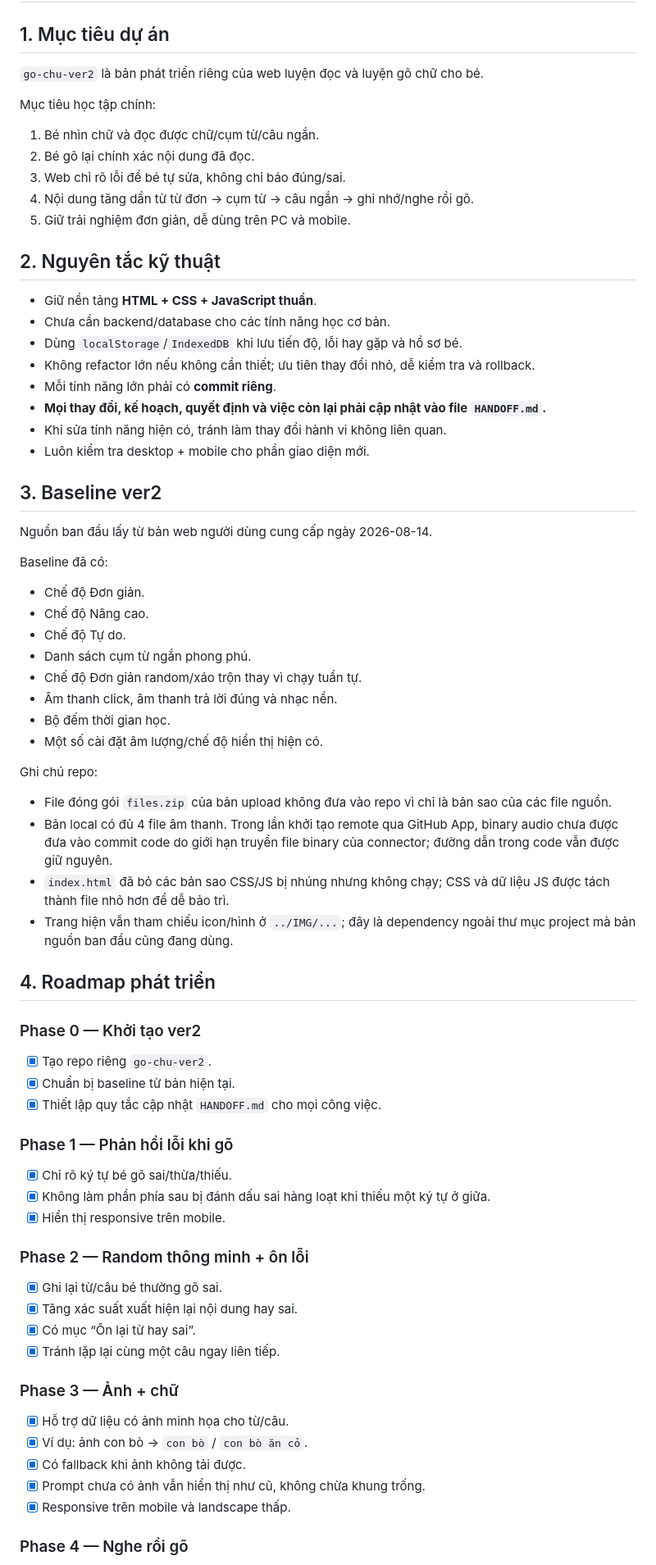
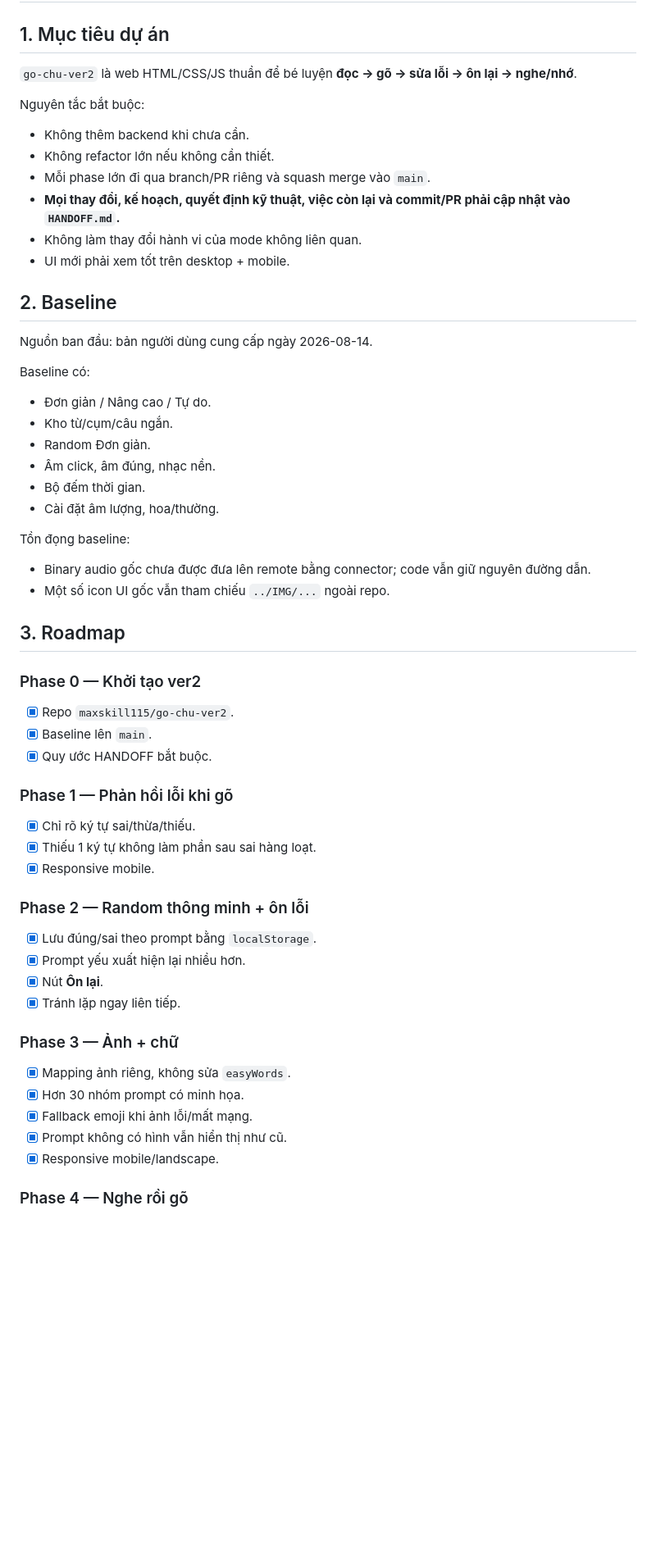
Before and after one commit to maxskill115/go-chu-ver2, a Markdown page: HANDOFF.md, the part around one of its changes. Shown at 82% size. Rendered like a GitHub page; blank space fills up the shorter version.

```diff
--- a/HANDOFF.md
+++ b/HANDOFF.md
@@ -2,72 +2,58 @@
 
 ## 1. Mục tiêu dự án
 
-`go-chu-ver2` là bản phát triển riêng của web luyện đọc và luyện gõ chữ cho bé.
+`go-chu-ver2` là web HTML/CSS/JS thuần để bé luyện **đọc → gõ → sửa lỗi → ôn lại → nghe/nhớ**.
 
-Mục tiêu học tập chính:
+Nguyên tắc bắt buộc:
 
-1. Bé nhìn chữ và đọc được chữ/cụm từ/câu ngắn.
-2. Bé gõ lại chính xác nội dung đã đọc.
-3. Web chỉ rõ lỗi để bé tự sửa, không chỉ báo đúng/sai.
-4. Nội dung tăng dần từ từ đơn → cụm từ → câu ngắn → ghi nhớ/nghe rồi gõ.
-5. Giữ trải nghiệm đơn giản, dễ dùng trên PC và mobile.
+- Không thêm backend khi chưa cần.
+- Không refactor lớn nếu không cần thiết.
+- Mỗi phase lớn đi qua branch/PR riêng và squash merge vào `main`.
+- **Mọi thay đổi, kế hoạch, quyết định kỹ thuật, việc còn lại và commit/PR phải cập nhật vào `HANDOFF.md`.**
+- Không làm thay đổi hành vi của mode không liên quan.
+- UI mới phải xem tốt trên desktop + mobile.
 
-## 2. Nguyên tắc kỹ thuật
+## 2. Baseline
 
-- Giữ nền tảng **HTML + CSS + JavaScript thuần**.
-- Chưa cần backend/database cho các tính năng học cơ bản.
-- Dùng `localStorage`/`IndexedDB` khi lưu tiến độ, lỗi hay gặp và hồ sơ bé.
-- Không refactor lớn nếu không cần thiết; ưu tiên thay đổi nhỏ, dễ kiểm tra và rollback.
-- Mỗi tính năng lớn phải có **commit riêng**.
-- **Mọi thay đổi, kế hoạch, quyết định và việc còn lại phải cập nhật vào file `HANDOFF.md`.**
-- Khi sửa tính năng hiện có, tránh làm thay đổi hành vi không liên quan.
-- Luôn kiểm tra desktop + mobile cho phần giao diện mới.
+Nguồn ban đầu: bản người dùng cung cấp ngày 2026-08-14.
 
-## 3. Baseline ver2
+Baseline có:
 
-Nguồn ban đầu lấy từ bản web người dùng cung cấp ngày 2026-08-14.
+- Đơn giản / Nâng cao / Tự do.
+- Kho từ/cụm/câu ngắn.
+- Random Đơn giản.
+- Âm click, âm đúng, nhạc nền.
+- Bộ đếm thời gian.
+- Cài đặt âm lượng, hoa/thường.
 
-Baseline đã có:
+Tồn đọng baseline:
 
-- Chế độ Đơn giản.
-- Chế độ Nâng cao.
-- Chế độ Tự do.
-- Danh sách cụm từ ngắn phong phú.
-- Chế độ Đơn giản random/xáo trộn thay vì chạy tuần tự.
-- Âm thanh click, âm thanh trả lời đúng và nhạc nền.
-- Bộ đếm thời gian học.
-- Một số cài đặt âm lượng/chế độ hiển thị hiện có.
+- Binary audio gốc chưa được đưa lên remote bằng connector; code vẫn giữ nguyên đường dẫn.
+- Một số icon UI gốc vẫn tham chiếu `../IMG/...` ngoài repo.
 
-Ghi chú repo:
-
-- File đóng gói `files.zip` của bản upload không đưa vào repo vì chỉ là bản sao của các file nguồn.
-- Bản local có đủ 4 file âm thanh. Trong lần khởi tạo remote qua GitHub App, binary audio chưa được đưa vào commit code do giới hạn truyền file binary của connector; đường dẫn trong code vẫn được giữ nguyên.
-- `index.html` đã bỏ các bản sao CSS/JS bị nhúng nhưng không chạy; CSS và dữ liệu JS được tách thành file nhỏ hơn để dễ bảo trì.
-- Trang hiện vẫn tham chiếu icon/hình ở `../IMG/...`; đây là dependency ngoài thư mục project mà bản nguồn ban đầu cũng đang dùng.
-
-## 4. Roadmap phát triển
+## 3. Roadmap
 
 ### Phase 0 — Khởi tạo ver2
-- [x] Tạo repo riêng `go-chu-ver2`.
-- [x] Chuẩn bị baseline từ bản hiện tại.
-- [x] Thiết lập quy tắc cập nhật `HANDOFF.md` cho mọi công việc.
+- [x] Repo `maxskill115/go-chu-ver2`.
+- [x] Baseline lên `main`.
+- [x] Quy ước HANDOFF bắt buộc.
 
 ### Phase 1 — Phản hồi lỗi khi gõ
-- [x] Chỉ rõ ký tự bé gõ sai/thừa/thiếu.
-- [x] Không làm phần phía sau bị đánh dấu sai hàng loạt khi thiếu một ký tự ở giữa.
-- [x] Hiển thị responsive trên mobile.
+- [x] Chỉ rõ ký tự sai/thừa/thiếu.
+- [x] Thiếu 1 ký tự không làm phần sau sai hàng loạt.
+- [x] Responsive mobile.
 
 ### Phase 2 — Random thông minh + ôn lỗi
-- [x] Ghi lại từ/câu bé thường gõ sai.
-- [x] Tăng xác suất xuất hiện lại nội dung hay sai.
-- [x] Có mục “Ôn lại từ hay sai”.
-- [x] Tránh lặp lại cùng một câu ngay liên tiếp.
+- [x] Lưu đúng/sai theo prompt bằng `localStorage`.
+- [x] Prompt yếu xuất hiện lại nhiều hơn.
+- [x] Nút **Ôn lại**.
+- [x] Tránh lặp ngay liên tiếp.
 
 ### Phase 3 — Ảnh + chữ
-- [x] Hỗ trợ dữ liệu có ảnh minh họa cho từ/câu.
-- [x] Ví dụ: ảnh con bò → `con bò` / `con bò ăn cỏ`.
-- [x] Có fallback khi ảnh không tải được.
-- [x] Prompt chưa có ảnh vẫn hiển thị như cũ, không chừa khung trống.
-- [x] Responsive trên mobile và landscape thấp.
+- [x] Mapping ảnh riêng, không sửa `easyWords`.
+- [x] Hơn 30 nhóm prompt có minh họa.
+- [x] Fallback emoji khi ảnh lỗi/mất mạng.
+- [x] Prompt không có hình vẫn hiển thị như cũ.
+- [x] Responsive mobile/landscape.
 
 ### Phase 4 — Nghe rồi gõ
```
Also changed, not shown: other parts of HANDOFF.md (+83 -94 lines).
